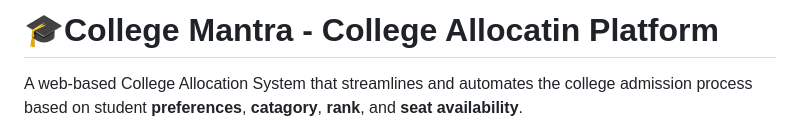
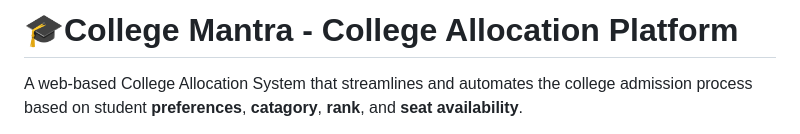
Before and after one commit to Subhankar191/college-allocation, a Markdown page: README.md, the part around the change. GitHub-like rendering.

```diff
--- a/README.md
+++ b/README.md
@@ -1,4 +1,4 @@
-# 🎓College Mantra - College Allocatin Platform
+# 🎓College Mantra - College Allocation Platform
 
 A web-based College Allocation System that streamlines and automates the college admission process based on student **preferences**, **catagory**, **rank**, and **seat availability**.
 
```
